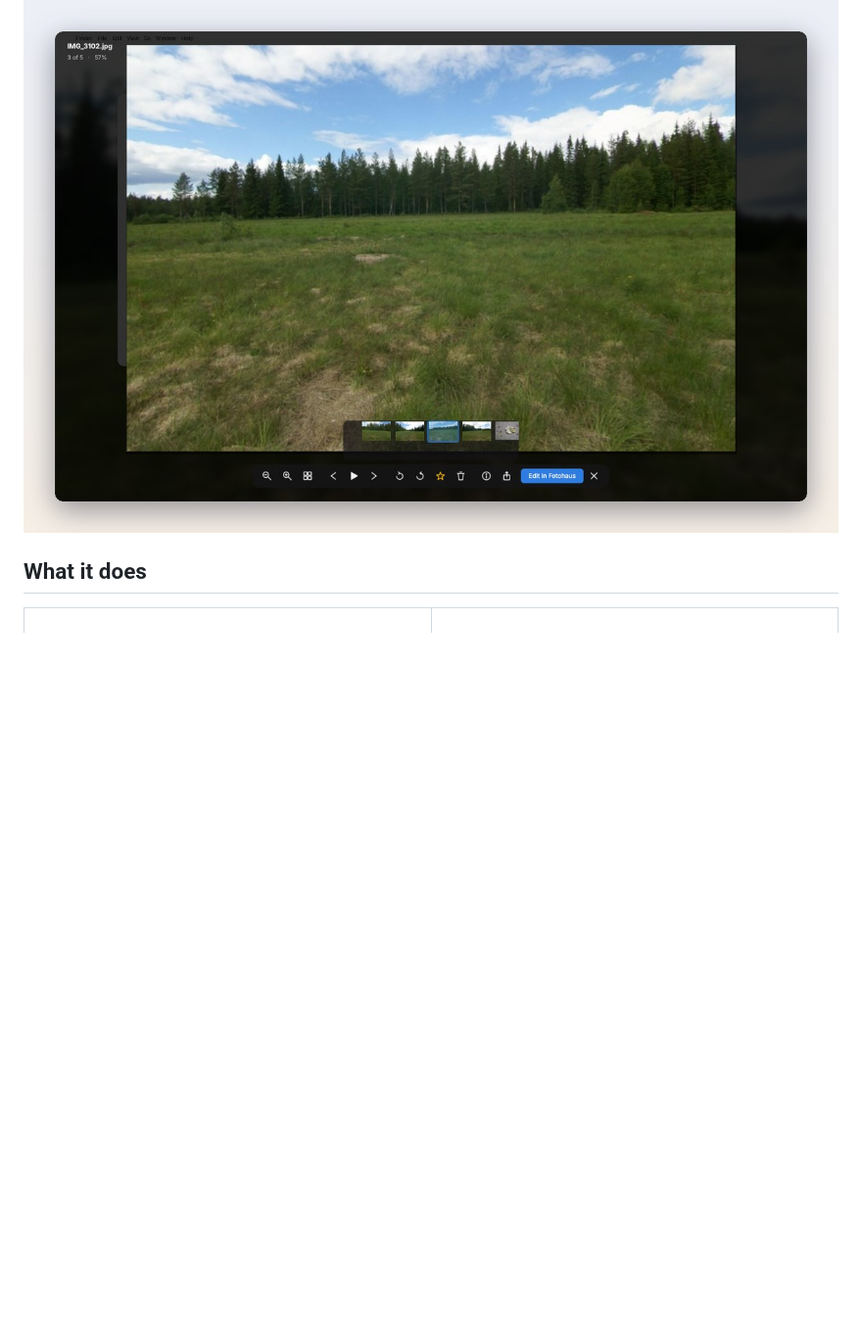
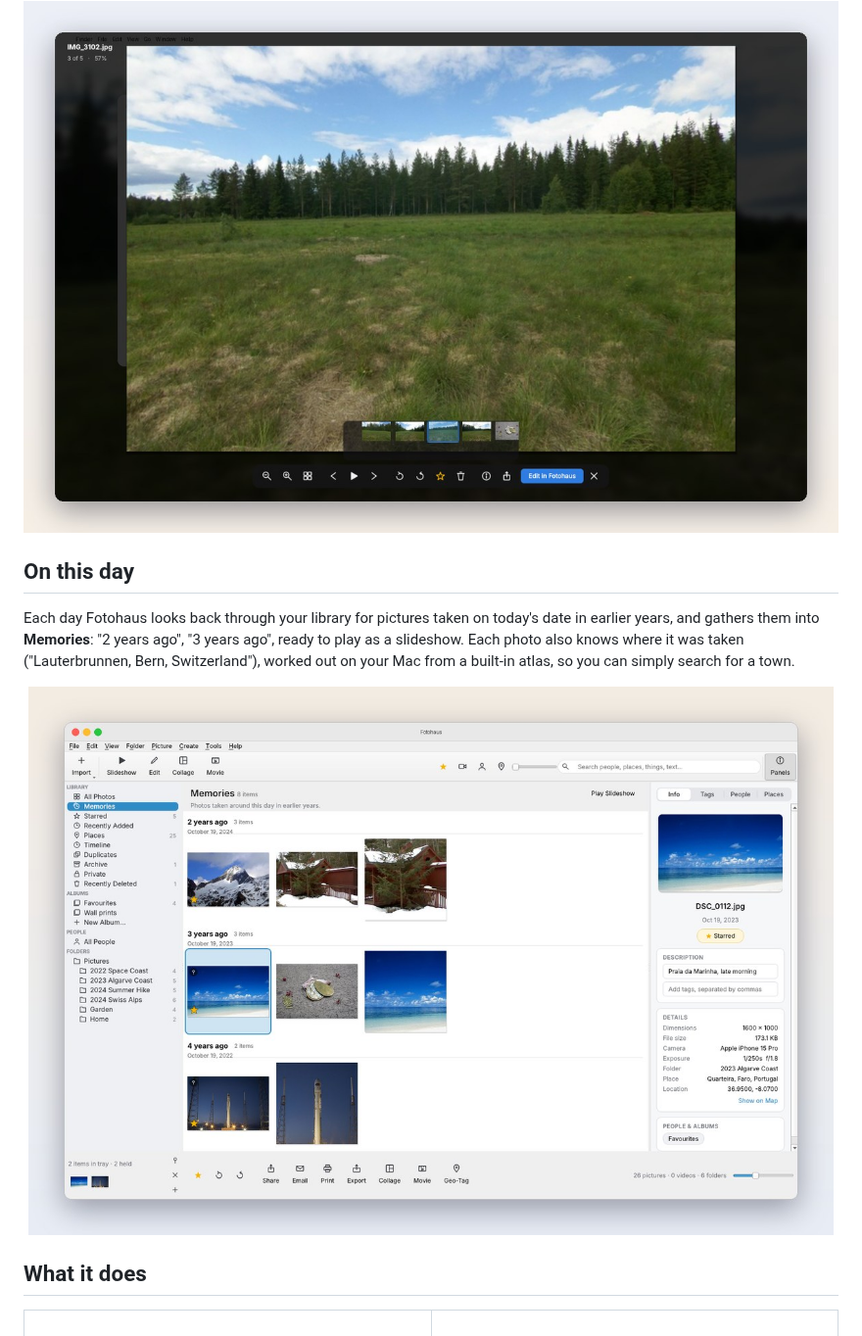
Before and after one commit to aelnagish/Fotohaus, a Markdown page: README.md, the part around the change. Shown at 98% size. GitHub-like rendering; pictures changed too: docs/memories.jpg (added); blank space fills up the shorter version.

Commit message:
README: new screenshots and an On this day section; show the start of long descriptions

```diff
--- a/README.md
+++ b/README.md
@@ -43,6 +43,17 @@ no library to set up first. Zoom with the scroll wheel, star or rotate as you go
 
 <div align="center">
 <img src="docs/viewer.jpg" alt="Fotohaus photo viewer open over the desktop, with a filmstrip of the folder and a control bar" width="100%">
+</div>
+
+## On this day
+
+Each day Fotohaus looks back through your library for pictures taken on today's date in
+earlier years, and gathers them into **Memories**: "2 years ago", "3 years ago", ready to play as a
+slideshow. Each photo also knows where it was taken ("Lauterbrunnen, Bern, Switzerland"), worked out
+on your Mac from a built-in atlas, so you can simply search for a town.
+
+<div align="center">
+<img src="docs/memories.jpg" alt="Fotohaus Memories: photos from this day two, three and four years ago, with the place shown in the info panel" width="100%">
 </div>
 
 ## What it does
```
Also changed, not shown: docs/editor.jpg, docs/library.jpg, 1 other file.
